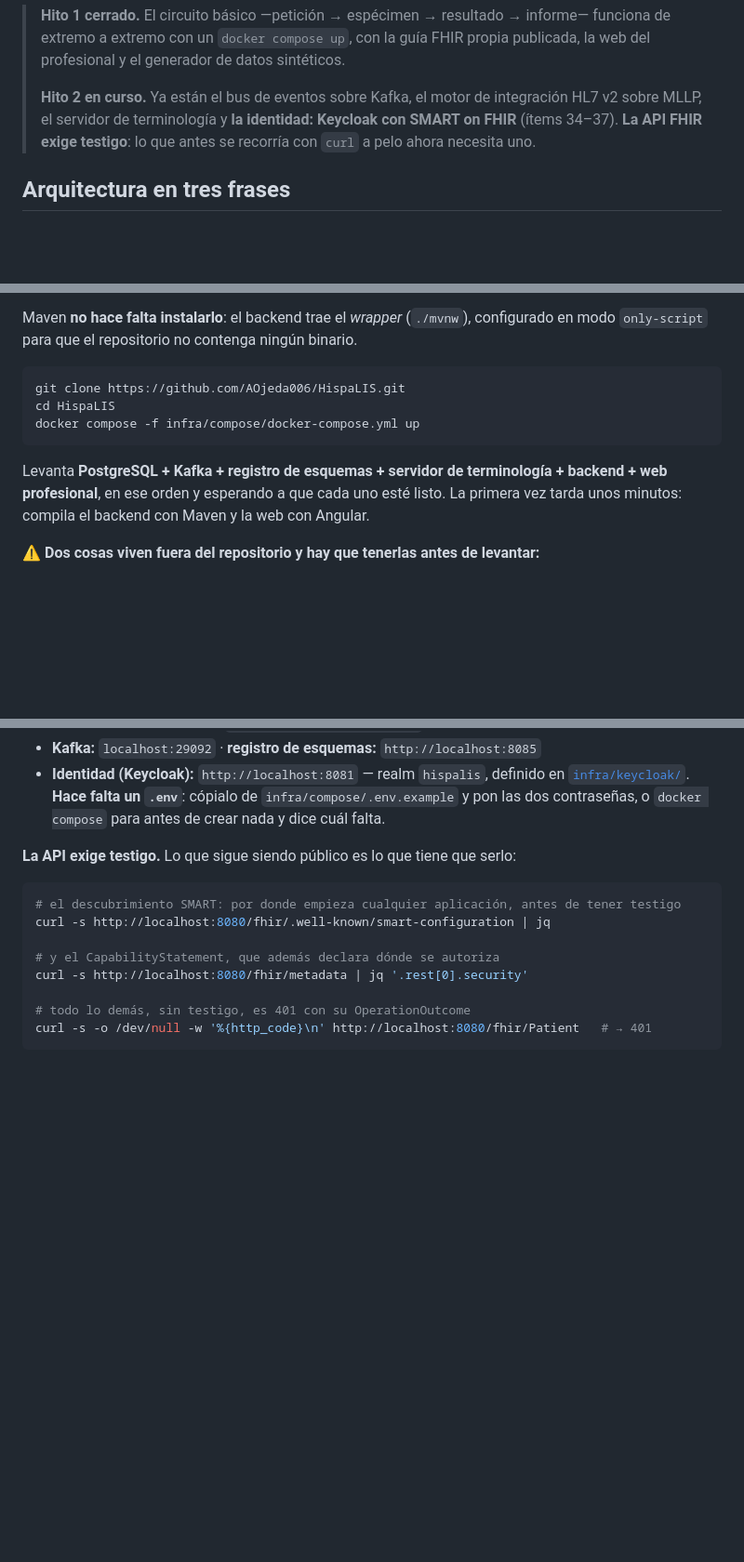
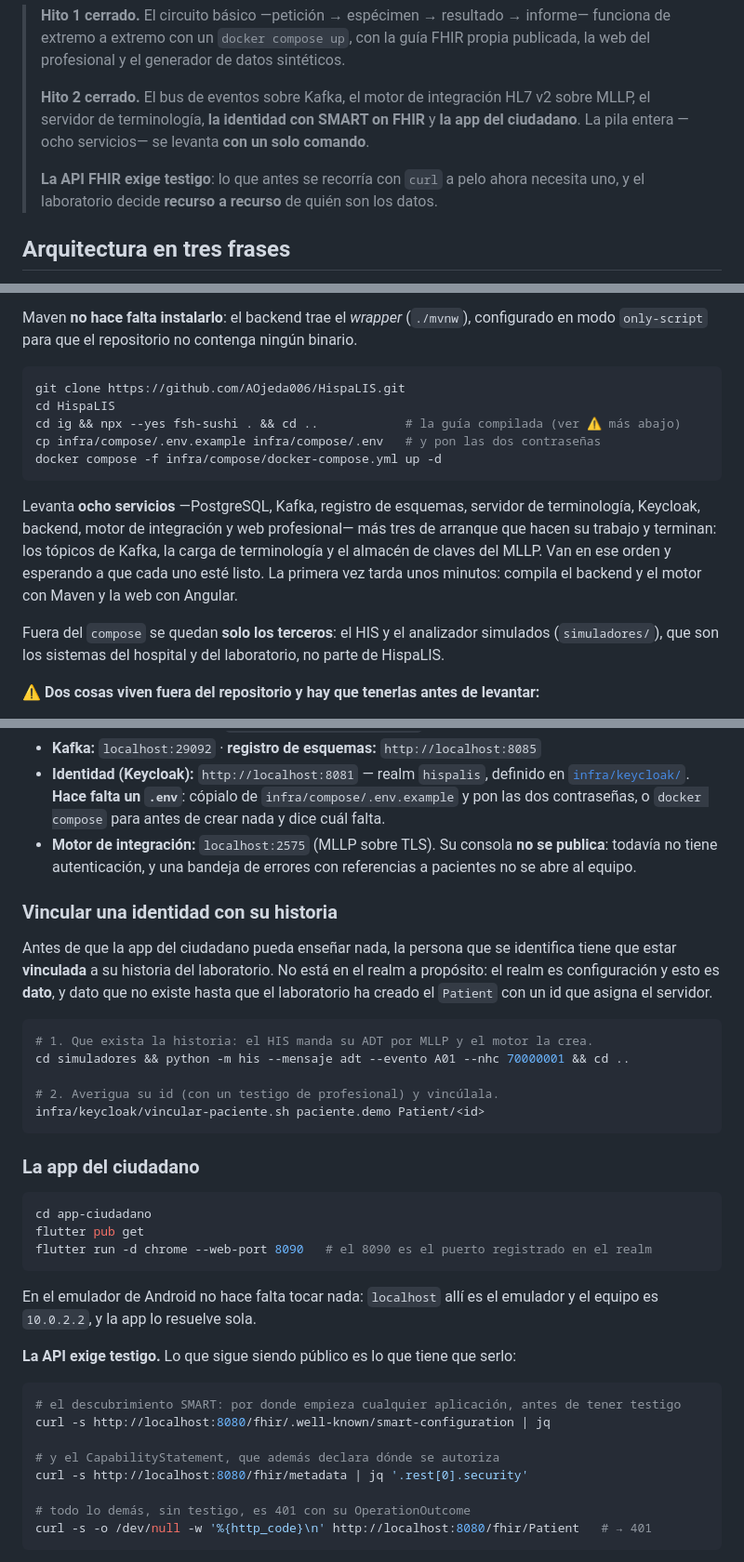
Before and after one commit to AOjeda006/HispaLIS, a Markdown page: README.md, 3 parts joined by grey strips. Shown at 93% size. Rendered like a GitHub page; blank space fills up the shorter version.

````diff
--- a/README.md
+++ b/README.md
@@ -39,9 +39,12 @@ degenerar en una historia clínica electrónica en miniatura.
 > extremo a extremo con un `docker compose up`, con la guía FHIR propia publicada, la web del
 > profesional y el generador de datos sintéticos.
 >
-> **Hito 2 en curso.** Ya están el bus de eventos sobre Kafka, el motor de integración HL7 v2 sobre
-> MLLP, el servidor de terminología y **la identidad: Keycloak con SMART on FHIR** (ítems 34–37).
-> **La API FHIR exige testigo**: lo que antes se recorría con `curl` a pelo ahora necesita uno.
+> **Hito 2 cerrado.** El bus de eventos sobre Kafka, el motor de integración HL7 v2 sobre MLLP, el
+> servidor de terminología, **la identidad con SMART on FHIR** y **la app del ciudadano**. La pila
+> entera —ocho servicios— se levanta **con un solo comando**.
+>
+> **La API FHIR exige testigo**: lo que antes se recorría con `curl` a pelo ahora necesita uno, y el
+> laboratorio decide **recurso a recurso** de quién son los datos.
 
 ## Arquitectura en tres frases
 
@@ -83,12 +86,19 @@ Maven **no hace falta instalarlo**: el backend trae el *wrapper* (`./mvnw`), con
 ```bash
 git clone https://github.com/AOjeda006/HispaLIS.git
 cd HispaLIS
-docker compose -f infra/compose/docker-compose.yml up
+cd ig && npx --yes fsh-sushi . && cd ..            # la guía compilada (ver ⚠️ más abajo)
+cp infra/compose/.env.example infra/compose/.env   # y pon las dos contraseñas
+docker compose -f infra/compose/docker-compose.yml up -d
 ```
 
-Levanta **PostgreSQL + Kafka + registro de esquemas + servidor de terminología + backend + web
-profesional**, en ese orden y esperando a que cada uno esté listo. La primera vez tarda unos minutos:
-compila el backend con Maven y la web con Angular.
+Levanta **ocho servicios** —PostgreSQL, Kafka, registro de esquemas, servidor de terminología,
+Keycloak, backend, motor de integración y web profesional— más tres de arranque que hacen su trabajo
+y terminan: los tópicos de Kafka, la carga de terminología y el almacén de claves del MLLP. Van en
+ese orden y esperando a que cada uno esté listo. La primera vez tarda unos minutos: compila el
+backend y el motor con Maven y la web con Angular.
+
+Fuera del `compose` se quedan **solo los terceros**: el HIS y el analizador simulados
+(`simuladores/`), que son los sistemas del hospital y del laboratorio, no parte de HispaLIS.
 
 ⚠️ **Dos cosas viven fuera del repositorio y hay que tenerlas antes de levantar:**
 
@@ -108,6 +118,34 @@ compila el backend con Maven y la web con Angular.
   [`infra/keycloak/`](infra/keycloak/README.md). **Hace falta un `.env`**: cópialo de
   `infra/compose/.env.example` y pon las dos contraseñas, o `docker compose` para antes de crear nada
   y dice cuál falta.
+- **Motor de integración:** `localhost:2575` (MLLP sobre TLS). Su consola **no se publica**: todavía
+  no tiene autenticación, y una bandeja de errores con referencias a pacientes no se abre al equipo.
+
+### Vincular una identidad con su historia
+
+Antes de que la app del ciudadano pueda enseñar nada, la persona que se identifica tiene que estar
+**vinculada** a su historia del laboratorio. No está en el realm a propósito: el realm es
+configuración y esto es **dato**, y dato que no existe hasta que el laboratorio ha creado el
+`Patient` con un id que asigna el servidor.
+
+```bash
+# 1. Que exista la historia: el HIS manda su ADT por MLLP y el motor la crea.
+cd simuladores && python -m his --mensaje adt --evento A01 --nhc 70000001 && cd ..
+
+# 2. Averigua su id (con un testigo de profesional) y vincúlala.
+infra/keycloak/vincular-paciente.sh paciente.demo Patient/<id>
+```
+
+### La app del ciudadano
+
+```bash
+cd app-ciudadano
+flutter pub get
+flutter run -d chrome --web-port 8090   # el 8090 es el puerto registrado en el realm
+```
+
+En el emulador de Android no hace falta tocar nada: `localhost` allí es el emulador y el equipo es
+`10.0.2.2`, y la app lo resuelve sola.
 
 **La API exige testigo.** Lo que sigue siendo público es lo que tiene que serlo:
 
````
Also changed, not shown: other parts of README.md (+2 -2 lines), docs/PLAN.md (+68 -39 lines).
